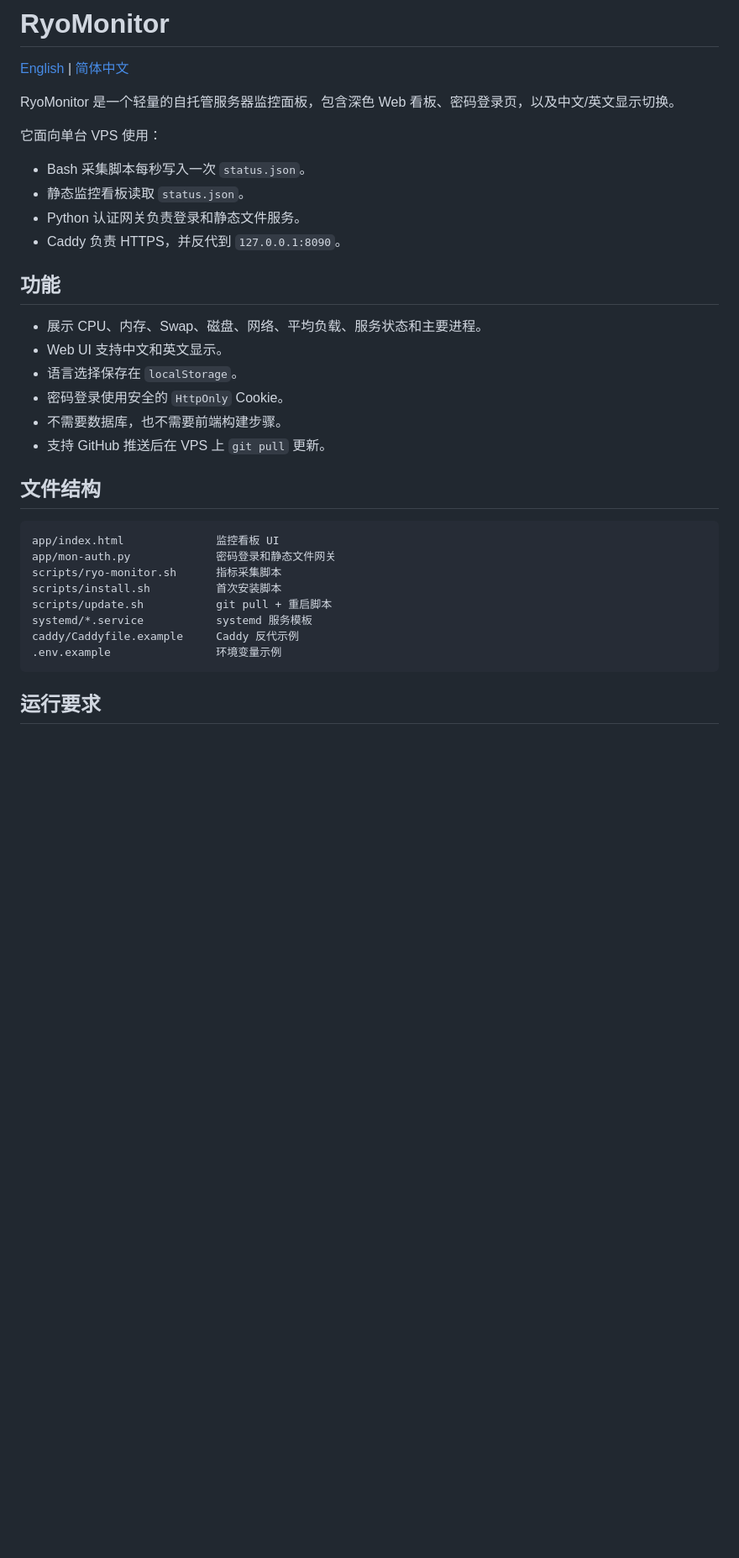
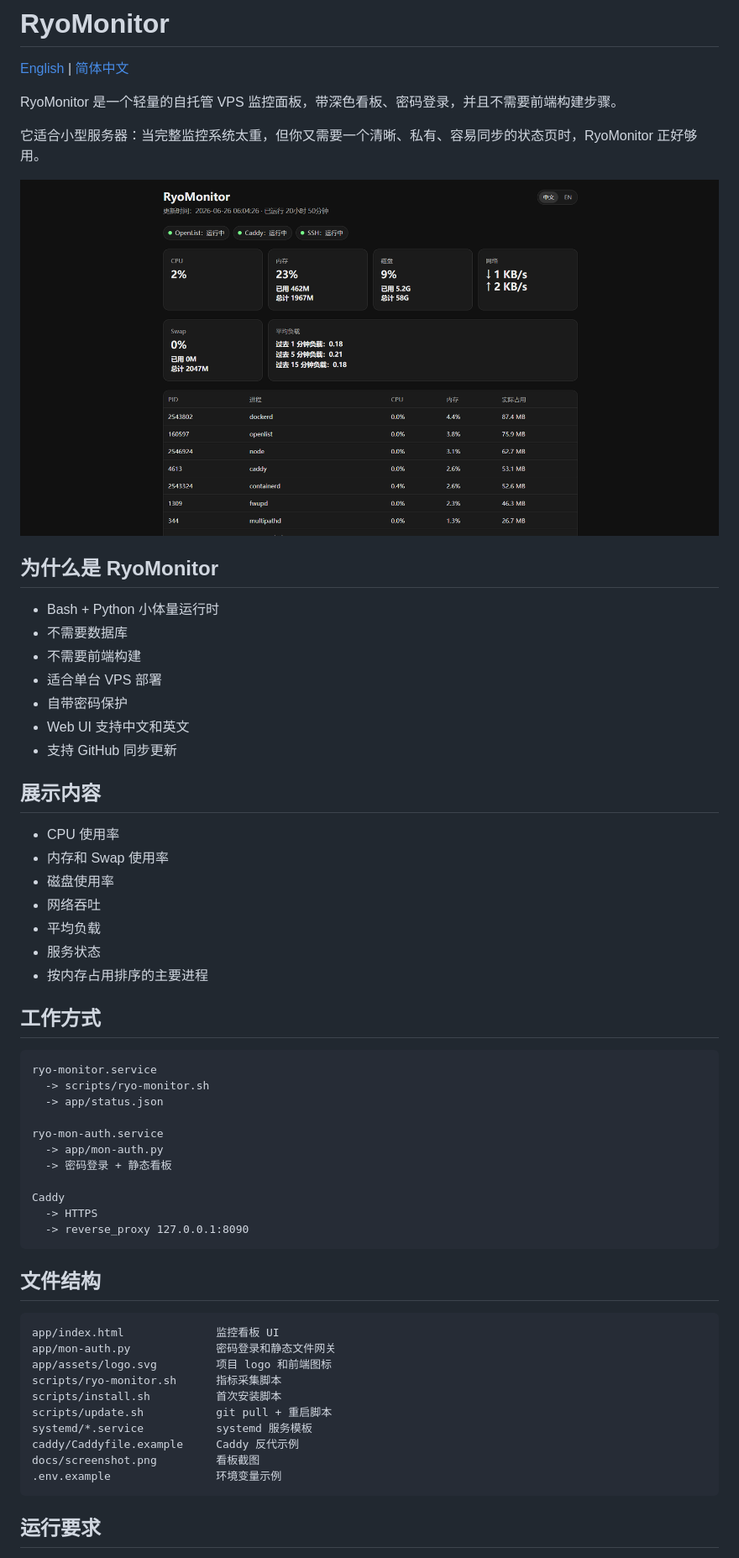
Before and after one commit to RyoSXu/RyoMonitor, a Markdown page: README.zh-CN.md, the part around one of its changes. Shown at 84% size. Rendered like a GitHub page; pictures changed too: docs/screenshot.png (added); blank space fills up the shorter version.

Commit message:
docs(readme): 添加项目 logo 和截图

````diff
--- a/README.zh-CN.md
+++ b/README.zh-CN.md
@@ -2,34 +6,62 @@
 
 [English](README.md) | [简体中文](README.zh-CN.md)
 
-RyoMonitor 是一个轻量的自托管服务器监控面板，包含深色 Web 看板、密码登录页，以及中文/英文显示切换。
+RyoMonitor 是一个轻量的自托管 VPS 监控面板，带深色看板、密码登录，并且不需要前端构建步骤。
 
-它面向单台 VPS 使用：
+它适合小型服务器：当完整监控系统太重，但你又需要一个清晰、私有、容易同步的状态页时，RyoMonitor 正好够用。
 
-- Bash 采集脚本每秒写入一次 `status.json`。
-- 静态监控看板读取 `status.json`。
-- Python 认证网关负责登录和静态文件服务。
-- Caddy 负责 HTTPS，并反代到 `127.0.0.1:8090`。
+<p align="center">
+  <img src="docs/screenshot.png" alt="RyoMonitor dashboard" width="900">
+</p>
 
-## 功能
+## 为什么是 RyoMonitor
 
-- 展示 CPU、内存、Swap、磁盘、网络、平均负载、服务状态和主要进程。
-- Web UI 支持中文和英文显示。
-- 语言选择保存在 `localStorage`。
-- 密码登录使用安全的 `HttpOnly` Cookie。
-- 不需要数据库，也不需要前端构建步骤。
-- 支持 GitHub 推送后在 VPS 上 `git pull` 更新。
+- Bash + Python 小体量运行时
+- 不需要数据库
+- 不需要前端构建
+- 适合单台 VPS 部署
+- 自带密码保护
+- Web UI 支持中文和英文
+- 支持 GitHub 同步更新
+
+## 展示内容
+
+- CPU 使用率
+- 内存和 Swap 使用率
+- 磁盘使用率
+- 网络吞吐
+- 平均负载
+- 服务状态
+- 按内存占用排序的主要进程
+
+## 工作方式
+
+```text
+ryo-monitor.service
+  -> scripts/ryo-monitor.sh
+  -> app/status.json
+
+ryo-mon-auth.service
+  -> app/mon-auth.py
+  -> 密码登录 + 静态看板
+
+Caddy
+  -> HTTPS
+  -> reverse_proxy 127.0.0.1:8090
+```
 
 ## 文件结构
 
 ```text
 app/index.html              监控看板 UI
 app/mon-auth.py             密码登录和静态文件网关
+app/assets/logo.svg         项目 logo 和前端图标
 scripts/ryo-monitor.sh      指标采集脚本
 scripts/install.sh          首次安装脚本
 scripts/update.sh           git pull + 重启脚本
 systemd/*.service           systemd 服务模板
 caddy/Caddyfile.example     Caddy 反代示例
+docs/screenshot.png         看板截图
 .env.example                环境变量示例
 ```
 
````
Also changed, not shown: other parts of README.zh-CN.md (+5 -20 lines), README.md (+46 -33 lines), 4 other files.
